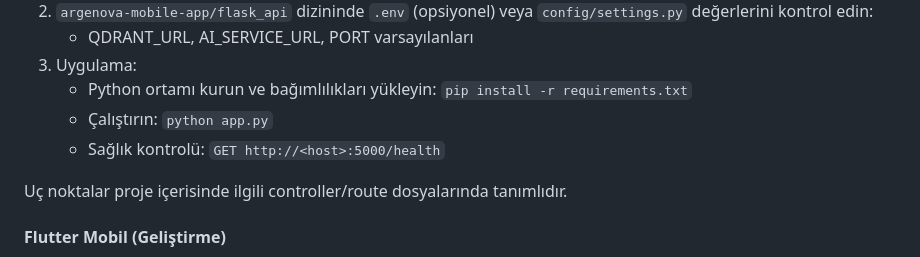
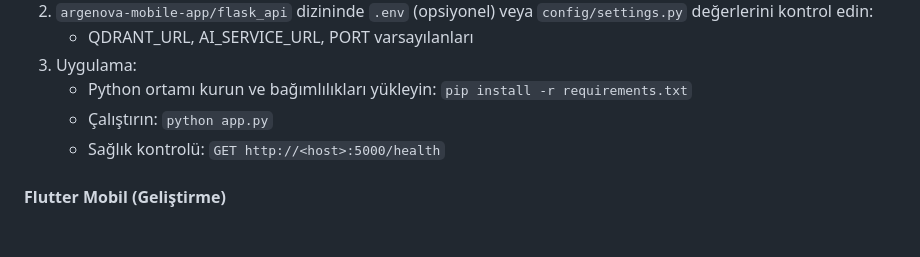
Before and after one commit to AesBiarenti/STAJ22002, a Markdown page: README.md, the part around the change. GitHub-like rendering; blank space fills up the shorter version.

```diff
--- a/README.md
+++ b/README.md
@@ -39,7 +39,7 @@ Aşağıda her bir uygulamanın amacı, teknoloji yığını, kurulum/geliştirm
     - Çalıştırın: `python app.py`
     - Sağlık kontrolü: `GET http://<host>:5000/health`
 
-Uç noktalar proje içerisinde ilgili controller/route dosyalarında tanımlıdır.
+
 
 #### Flutter Mobil (Geliştirme)
 
```
